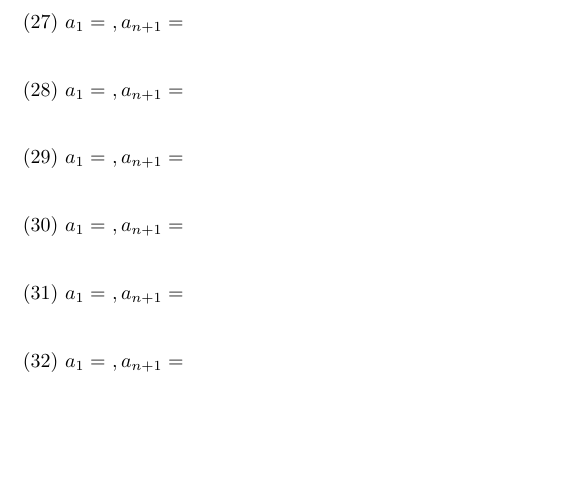
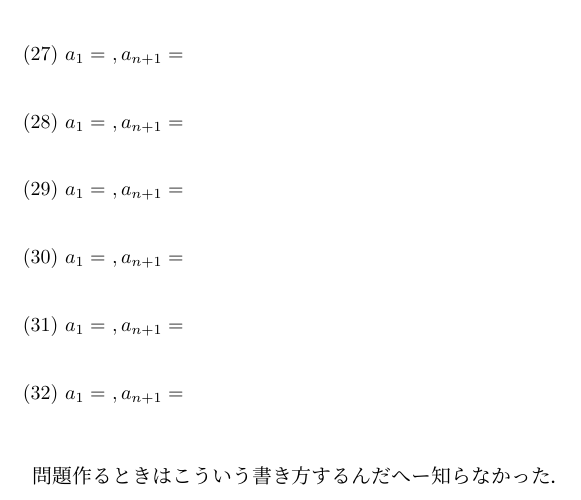
Before and after one commit to Koki718/math, a LaTeX document (toi.tex): part of page 2 of 2, cut so that both start at the same text, the shorter picture padded with empty space. Compiled offline with pLaTeX and dvipdfmx.

Commit message:
01241943

```diff
--- a/toi.tex
+++ b/toi.tex
@@ -75,4 +75,5 @@
   \item $a_1=\ ,a_{n+1}=$
   \\
 \end{enumerate}
+問題作るときはこういう書き方するんだへー知らなかった．
 \end{document}
```
Also changed, not shown: toi.pdf.
